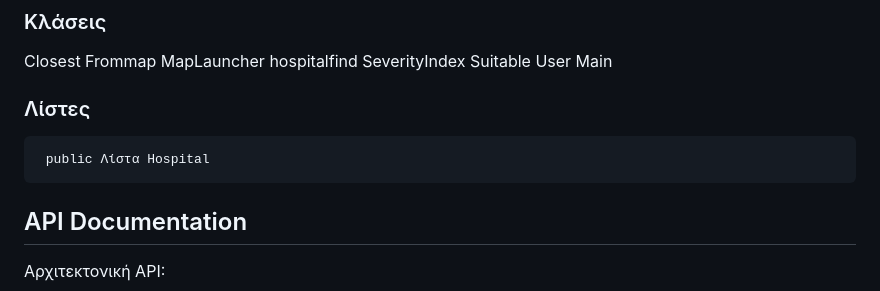
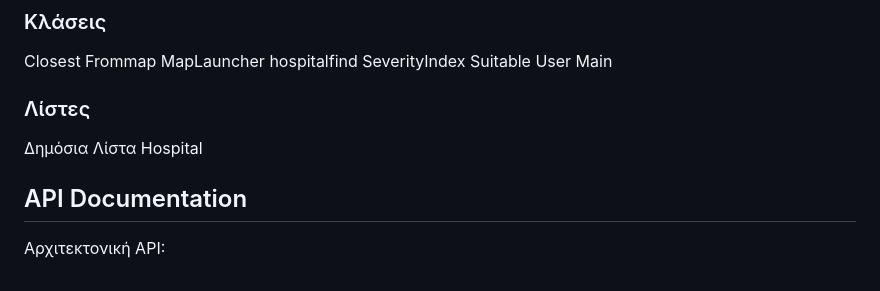
Before and after one commit to Kouros-Aggelos/EKABAPP, a Markdown page: README.md, the part around the change. Rendered like a GitHub page.

```diff
--- a/README.md
+++ b/README.md
@@ -144,8 +144,7 @@ Pythagorean distance formula: Αλγόριθμος - μαθηματικός φο
    User
    Main
    ### Λίστες
-     public Λίστα Hospital
-
+  Δημόσια Λίστα Hospital
 
 ## API Documentation
 Αρχιτεκτονική API:
```
